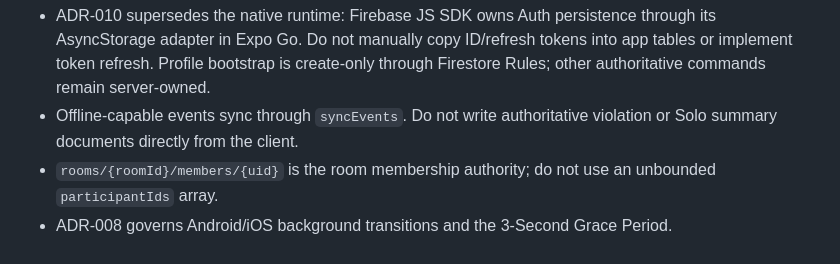
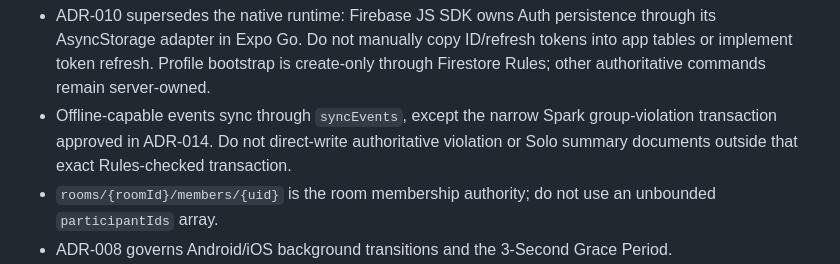
Before and after one commit to coder-fishing/DontLift-Mobile, a Markdown page: dontlift-mobile/AGENTS.md, the part around the change. Drawn GitHub-style.

```diff
--- a/dontlift-mobile/AGENTS.md
+++ b/dontlift-mobile/AGENTS.md
@@ -22,7 +22,7 @@ When documents conflict, use this precedence:
 Current architectural overrides:
 
 - ADR-010 supersedes the native runtime: Firebase JS SDK owns Auth persistence through its AsyncStorage adapter in Expo Go. Do not manually copy ID/refresh tokens into app tables or implement token refresh. Profile bootstrap is create-only through Firestore Rules; other authoritative commands remain server-owned.
-- Offline-capable events sync through `syncEvents`. Do not write authoritative violation or Solo summary documents directly from the client.
+- Offline-capable events sync through `syncEvents`, except the narrow Spark group-violation transaction approved in ADR-014. Do not direct-write authoritative violation or Solo summary documents outside that exact Rules-checked transaction.
 - `rooms/{roomId}/members/{uid}` is the room membership authority; do not use an unbounded `participantIds` array.
 - ADR-008 governs Android/iOS background transitions and the 3-Second Grace Period.
 - Local Premium and Server Premium are separate entitlements as defined by ADR-007.
```
Also changed, not shown: dontlift-mobile/docs/implementation-plan.md (+1 -1 lines), 1 other file.
